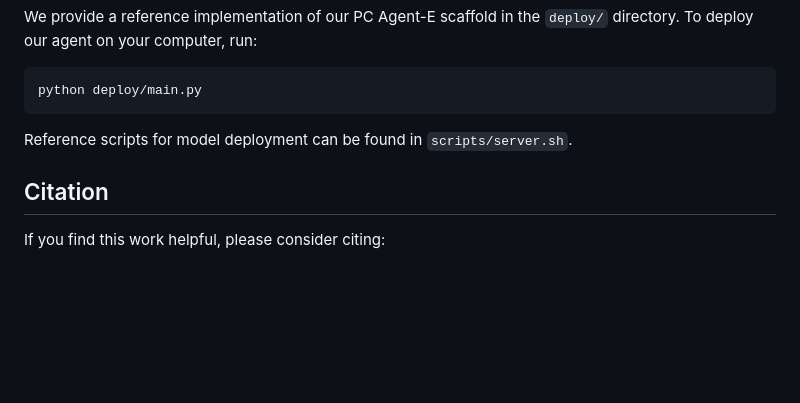
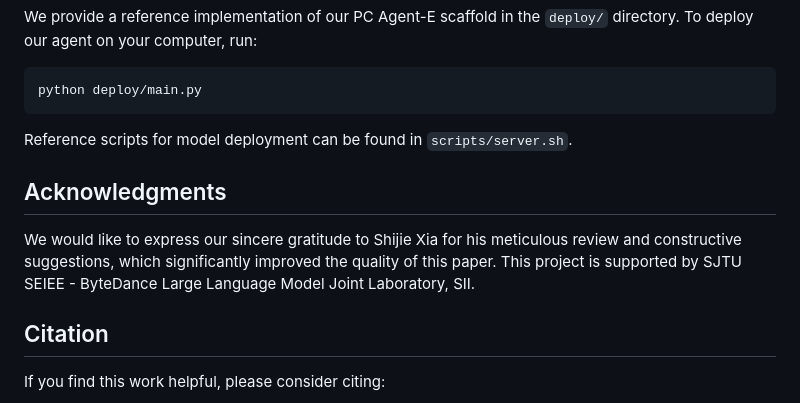
Before and after one commit to GAIR-NLP/PC-Agent-E, a Markdown page: README.md, the part around the change. GitHub-like rendering; blank space fills up the shorter version.

```diff
--- a/README.md
+++ b/README.md
@@ -89,6 +89,11 @@ python deploy/main.py
 
 Reference scripts for model deployment can be found in `scripts/server.sh`.
 
+## Acknowledgments
+
+We would like to express our sincere gratitude to Shijie Xia for his meticulous review and constructive
+suggestions, which significantly improved the quality of this paper. This project is supported by SJTU SEIEE - ByteDance Large Language Model Joint Laboratory, SII.
+
 ## Citation
 
 If you find this work helpful, please consider citing:
```
